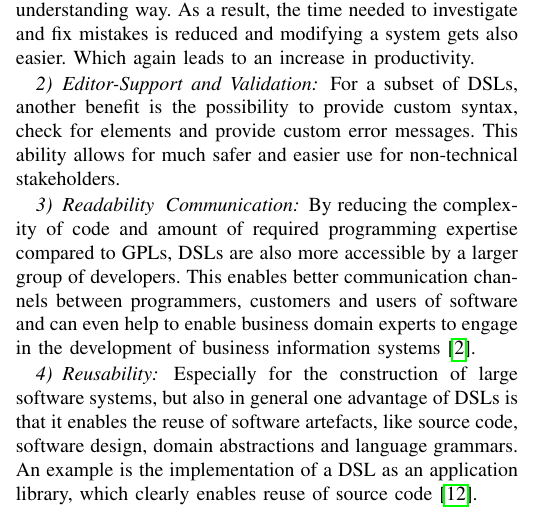
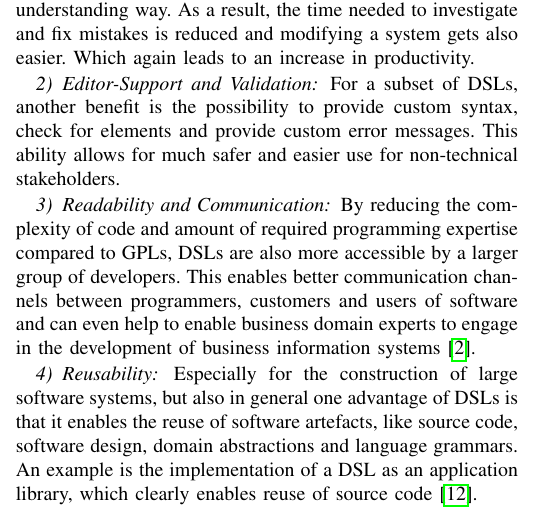
Before and after one commit to tuesd4y/mapbox-dsl, a LaTeX paper (paper/dsl-for-visualizing-geospatial-data.tex): part of one column of page 2 of 4, cut so that both start at the same text. Compiled offline with pdfLaTeX; a missing font is replaced by an installed copy or a similar font; a LaTeX package or settings file that is missing is left out.

Commit message:
Remove unescaped &

```diff
--- a/paper/dsl-for-visualizing-geospatial-data.tex
+++ b/paper/dsl-for-visualizing-geospatial-data.tex
@@ -113,7 +113,7 @@ Regardless of it's type, most DSL's commonly provide the following advantages to
 By providing notations and constructs for a specific application domain, DSLs provide ease of use compared with GPLs in a certain domain and increase productivity\cite{10.1145/1118890.1118892}. A DSL provides means to make code more readable and makes it easier to specify the intend in an understanding way. As a result, the time needed to investigate and fix mistakes is reduced and modifying a system gets also easier. Which again leads to an increase in productivity.
 \subsubsection{Editor-Support and Validation}
 For a subset of DSLs, another benefit is the possibility to provide custom syntax, check for elements and provide custom error messages. This ability allows for much safer and easier use for non-technical stakeholders.
-\subsubsection{Readability & Communication}
+\subsubsection{Readability and Communication}
 By reducing the complexity of code and amount of required programming expertise compared to GPLs, DSLs are also more accessible by a larger group of developers. This enables better communication channels between programmers, customers and users of software and can even help to enable business domain experts to engage in the development of business information systems\cite{aram2015multilayered}.
 
 \subsubsection{Reusability}
```
